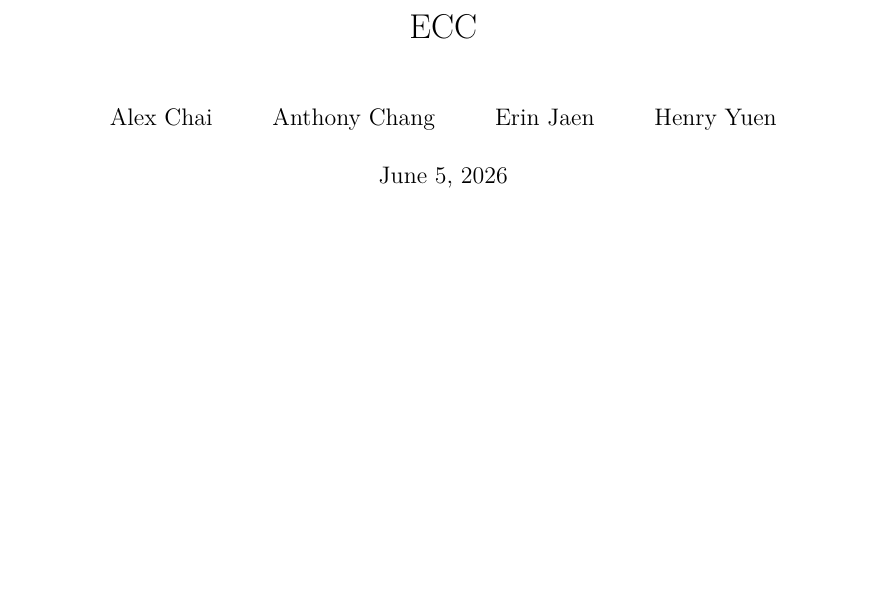
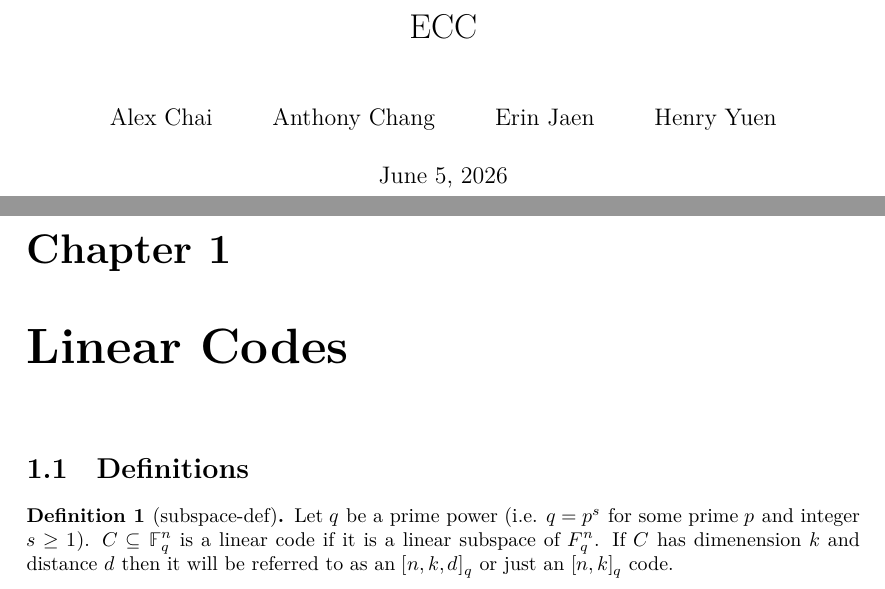
Before and after one commit to wurtylex/LeanECC, a LaTeX document (blueprint/src/print.tex, which reads blueprint/src/content.tex, blueprint/src/sections/definitions.tex): part of the page before the commit and two parts of pages 1 and 2 of 2 after it, the two joined at a grey line, cut so that both start at the same text, the shorter picture padded with empty space. Compiled offline with XeLaTeX.

```diff
--- a/blueprint/src/content.tex
+++ b/blueprint/src/content.tex
@@ -5,3 +5,5 @@
 % If you want to split the blueprint content into several files then
 % the current file can be a simple sequence of \input. Otherwise It
 % can start with a \section or \chapter for instance.
+\chapter{Linear Codes}
+\input{sections/definitions}
--- /dev/null
+++ b/blueprint/src/sections/definitions.tex
@@ -0,0 +1,6 @@
+\section{Definitions}
+\begin{definition}[subspace-def]
+Let $q$ be a prime power (i.e. $q = p^{s}$ for some prime $p$ and integer $s \geq 1$).
+$C \subseteq \mathbb{F}^{n}_{q}$ is a linear code if it is a linear subspace of $F^{n}_{q}$.
+If $C$ has dimenension $k$ and distance $d$ then it will be referred to as an $[n,k,d]_{q}$ or just an $[n,k]_{q}$ code.
+\end{definition}
```
Also changed, not shown: lakefile.toml (+0 -4 lines), blueprint/src/print.pdf (added), 7 other files.
